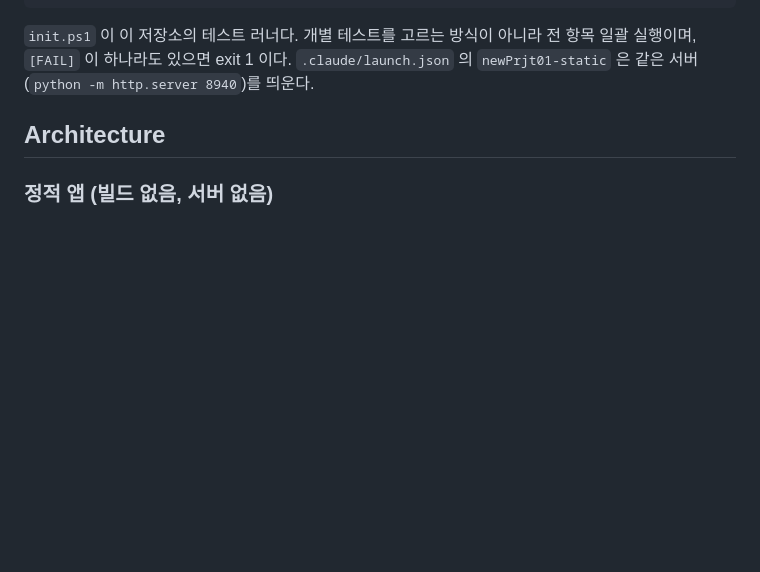
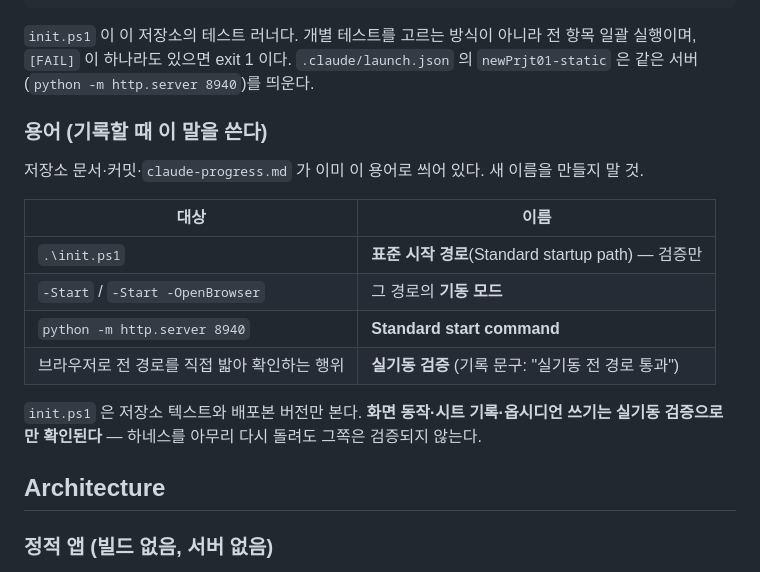
Before and after one commit to gitHs-ops/newPrjt01, a Markdown page: CLAUDE.md, the part around the change. Rendered like a GitHub page; blank space fills up the shorter version.

Commit message:
docs: CLAUDE.md 에 용어표 추가 — 하네스와 실기동 검증의 경계
"init.ps1 을 다시 돌리면 되나"라는 혼동이 실제로 나왔다. 저장소 문서에
이미 쓰이던 용어(표준 시작 경로 / 기동 모드 / 실기동 검증)를 한자리에 모으고,
init.ps1 이 검증하지 못하는 영역(화면 동작·시트 기록·옵시디언 쓰기)을 명시했다.

검증: .\init.ps1 전 항목 [OK], exit 0

Co-Authored-By: Claude Opus 5 <noreply@anthropic.com>

```diff
--- a/CLAUDE.md
+++ b/CLAUDE.md
@@ -26,6 +26,20 @@ start http://localhost:8940/tools/obsidian-check.html   # 옵시디언 연결 5
 `init.ps1` 이 이 저장소의 테스트 러너다. 개별 테스트를 고르는 방식이 아니라
 전 항목 일괄 실행이며, `[FAIL]` 이 하나라도 있으면 exit 1 이다.
 `.claude/launch.json` 의 `newPrjt01-static` 은 같은 서버(`python -m http.server 8940`)를 띄운다.
+
+### 용어 (기록할 때 이 말을 쓴다)
+
+저장소 문서·커밋·`claude-progress.md` 가 이미 이 용어로 씌어 있다. 새 이름을 만들지 말 것.
+
+| 대상 | 이름 |
+|---|---|
+| `.\init.ps1` | **표준 시작 경로**(Standard startup path) — 검증만 |
+| `-Start` / `-Start -OpenBrowser` | 그 경로의 **기동 모드** |
+| `python -m http.server 8940` | **Standard start command** |
+| 브라우저로 전 경로를 직접 밟아 확인하는 행위 | **실기동 검증** (기록 문구: "실기동 전 경로 통과") |
+
+`init.ps1` 은 저장소 텍스트와 배포본 버전만 본다. **화면 동작·시트 기록·옵시디언 쓰기는
+실기동 검증으로만 확인된다** — 하네스를 아무리 다시 돌려도 그쪽은 검증되지 않는다.
 
 ## Architecture
 
```
